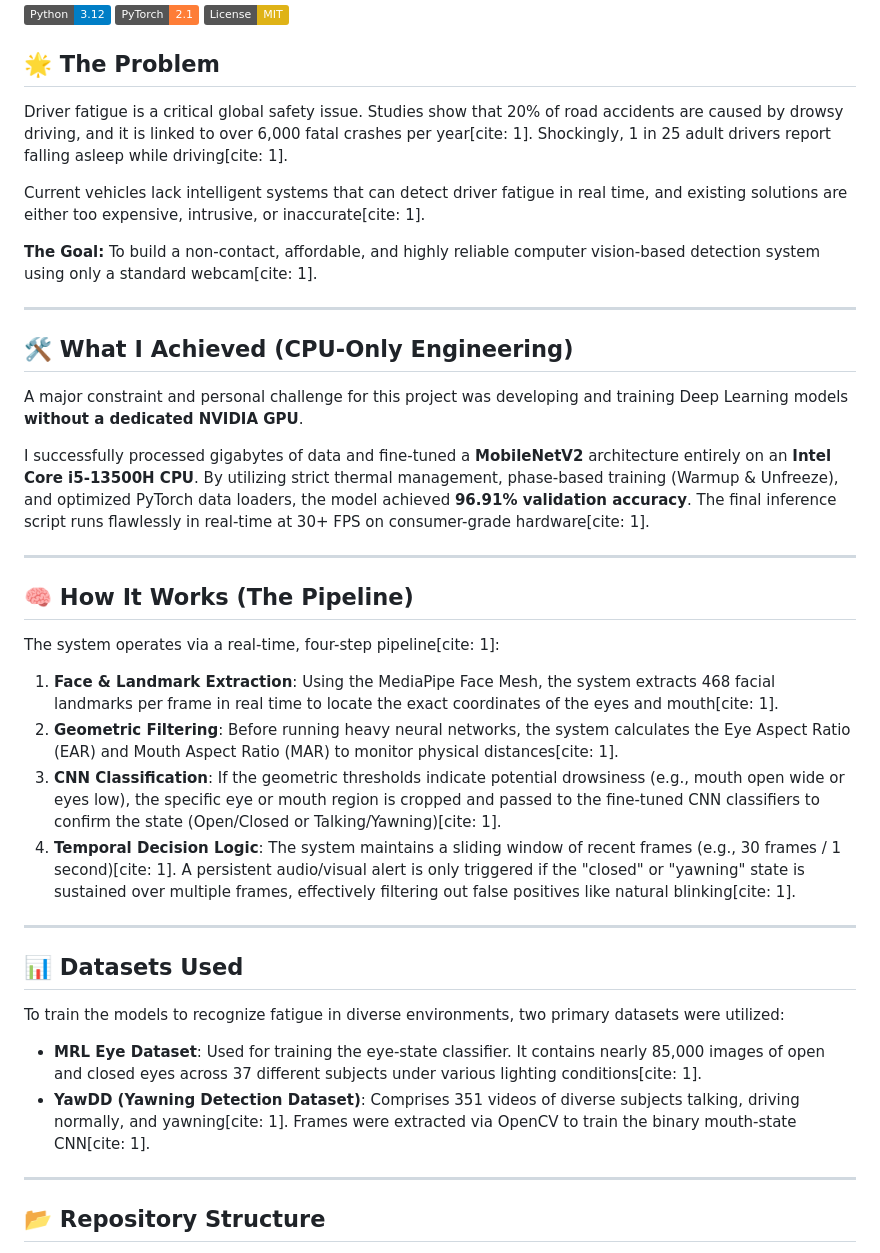
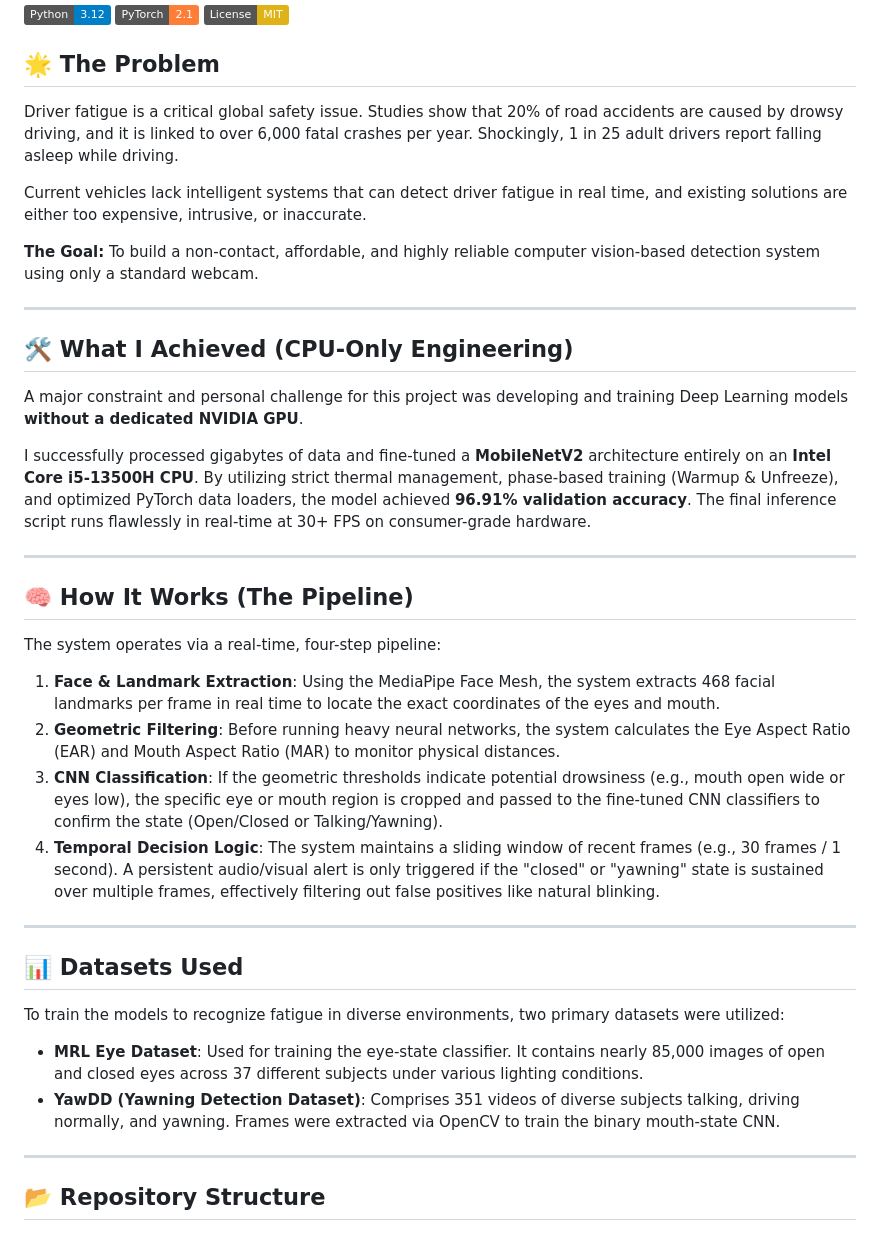
Before and after one commit to anganger/driver-drowsiness-detection, a Markdown page: readme.md, the part around the change. Drawn GitHub-style; badges without logos.

```diff
--- a/readme.md
+++ b/readme.md
@@ -5,36 +5,36 @@
 [![License: MIT](https://img.shields.io/badge/License-MIT-yellow.svg)](https://opensource.org/licenses/MIT)
 
 ## 🌟 The Problem
-Driver fatigue is a critical global safety issue. Studies show that 20% of road accidents are caused by drowsy driving, and it is linked to over 6,000 fatal crashes per year[cite: 1]. Shockingly, 1 in 25 adult drivers report falling asleep while driving[cite: 1].
+Driver fatigue is a critical global safety issue. Studies show that 20% of road accidents are caused by drowsy driving, and it is linked to over 6,000 fatal crashes per year. Shockingly, 1 in 25 adult drivers report falling asleep while driving.
 
-Current vehicles lack intelligent systems that can detect driver fatigue in real time, and existing solutions are either too expensive, intrusive, or inaccurate[cite: 1].
+Current vehicles lack intelligent systems that can detect driver fatigue in real time, and existing solutions are either too expensive, intrusive, or inaccurate.
 
-**The Goal:** To build a non-contact, affordable, and highly reliable computer vision-based detection system using only a standard webcam[cite: 1].
+**The Goal:** To build a non-contact, affordable, and highly reliable computer vision-based detection system using only a standard webcam.
 
 ---
 
 ## 🛠️ What I Achieved (CPU-Only Engineering)
 A major constraint and personal challenge for this project was developing and training Deep Learning models **without a dedicated NVIDIA GPU**.
 
-I successfully processed gigabytes of data and fine-tuned a **MobileNetV2** architecture entirely on an **Intel Core i5-13500H CPU**. By utilizing strict thermal management, phase-based training (Warmup & Unfreeze), and optimized PyTorch data loaders, the model achieved **96.91% validation accuracy**. The final inference script runs flawlessly in real-time at 30+ FPS on consumer-grade hardware[cite: 1].
+I successfully processed gigabytes of data and fine-tuned a **MobileNetV2** architecture entirely on an **Intel Core i5-13500H CPU**. By utilizing strict thermal management, phase-based training (Warmup & Unfreeze), and optimized PyTorch data loaders, the model achieved **96.91% validation accuracy**. The final inference script runs flawlessly in real-time at 30+ FPS on consumer-grade hardware.
 
 ---
 
 ## 🧠 How It Works (The Pipeline)
 
-The system operates via a real-time, four-step pipeline[cite: 1]:
+The system operates via a real-time, four-step pipeline:
 
-1. **Face & Landmark Extraction**: Using the MediaPipe Face Mesh, the system extracts 468 facial landmarks per frame in real time to locate the exact coordinates of the eyes and mouth[cite: 1].
-2. **Geometric Filtering**: Before running heavy neural networks, the system calculates the Eye Aspect Ratio (EAR) and Mouth Aspect Ratio (MAR) to monitor physical distances[cite: 1].
-3. **CNN Classification**: If the geometric thresholds indicate potential drowsiness (e.g., mouth open wide or eyes low), the specific eye or mouth region is cropped and passed to the fine-tuned CNN classifiers to confirm the state (Open/Closed or Talking/Yawning)[cite: 1].
-4. **Temporal Decision Logic**: The system maintains a sliding window of recent frames (e.g., 30 frames / 1 second)[cite: 1]. A persistent audio/visual alert is only triggered if the "closed" or "yawning" state is sustained over multiple frames, effectively filtering out false positives like natural blinking[cite: 1].
+1. **Face & Landmark Extraction**: Using the MediaPipe Face Mesh, the system extracts 468 facial landmarks per frame in real time to locate the exact coordinates of the eyes and mouth.
+2. **Geometric Filtering**: Before running heavy neural networks, the system calculates the Eye Aspect Ratio (EAR) and Mouth Aspect Ratio (MAR) to monitor physical distances.
+3. **CNN Classification**: If the geometric thresholds indicate potential drowsiness (e.g., mouth open wide or eyes low), the specific eye or mouth region is cropped and passed to the fine-tuned CNN classifiers to confirm the state (Open/Closed or Talking/Yawning).
+4. **Temporal Decision Logic**: The system maintains a sliding window of recent frames (e.g., 30 frames / 1 second). A persistent audio/visual alert is only triggered if the "closed" or "yawning" state is sustained over multiple frames, effectively filtering out false positives like natural blinking.
 
 ---
 
 ## 📊 Datasets Used
 To train the models to recognize fatigue in diverse environments, two primary datasets were utilized:
-* **MRL Eye Dataset**: Used for training the eye-state classifier. It contains nearly 85,000 images of open and closed eyes across 37 different subjects under various lighting conditions[cite: 1].
-* **YawDD (Yawning Detection Dataset)**: Comprises 351 videos of diverse subjects talking, driving normally, and yawning[cite: 1]. Frames were extracted via OpenCV to train the binary mouth-state CNN[cite: 1].
+* **MRL Eye Dataset**: Used for training the eye-state classifier. It contains nearly 85,000 images of open and closed eyes across 37 different subjects under various lighting conditions.
+* **YawDD (Yawning Detection Dataset)**: Comprises 351 videos of diverse subjects talking, driving normally, and yawning. Frames were extracted via OpenCV to train the binary mouth-state CNN.
 
 ---
 
```
